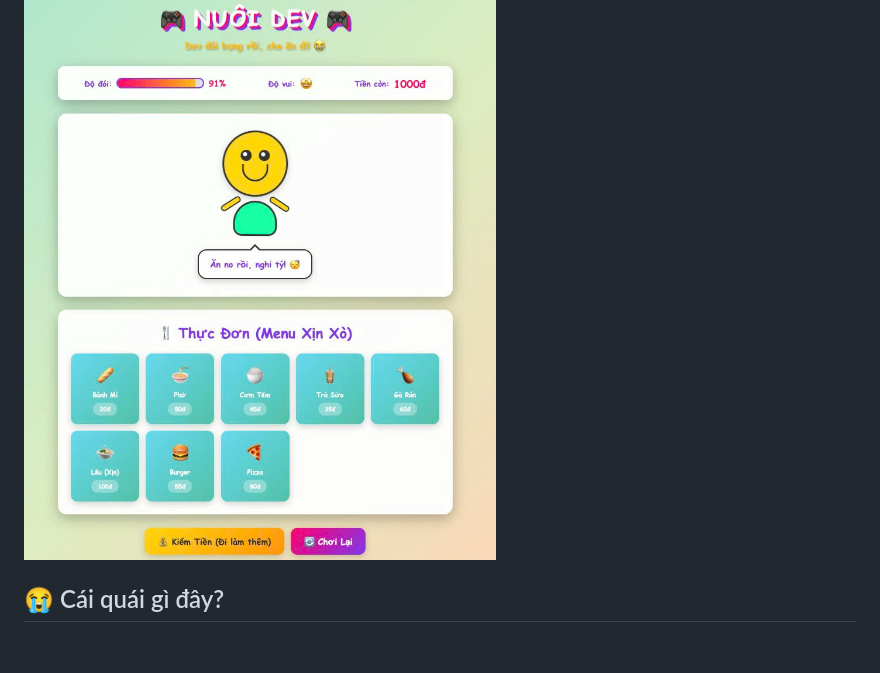
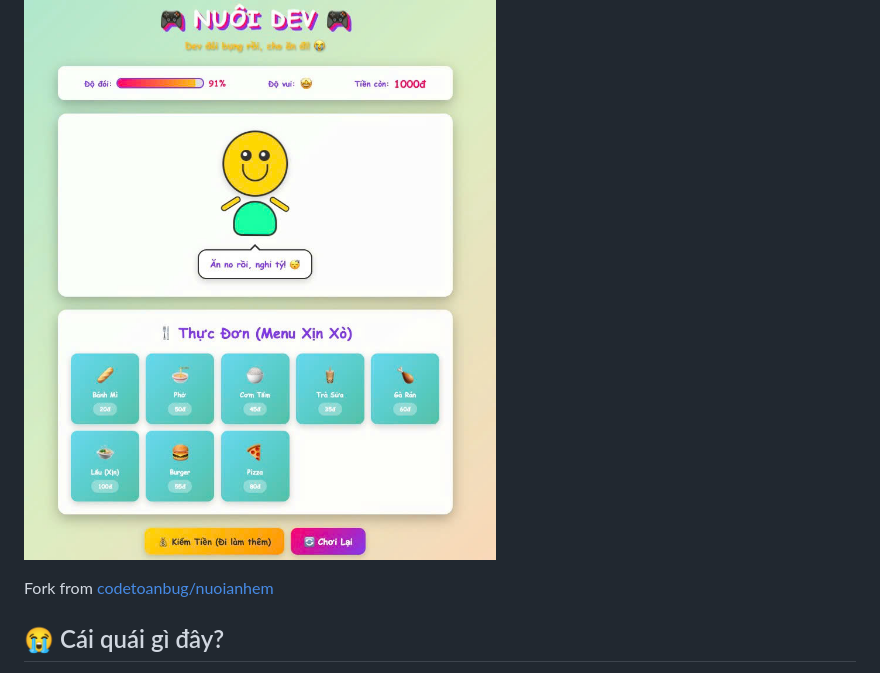
Before and after one commit to vtnb/vtnb.github.io, a Markdown page: nuoidev/README.md, the part around the change. Drawn GitHub-style; blank space fills up the shorter version.

Commit message:
Update README with fork information and intro
Added a fork reference and updated the introduction.

```diff
--- a/nuoidev/README.md
+++ b/nuoidev/README.md
@@ -3,6 +3,8 @@
 > Lấy cảm hứng từ "Nuôi em" nhưng mà giờ đảo ngược lại rồi! Giờ BẠN phải cho dev ăn!
 
 ![Demo Screenshot](image/image.png)
+
+Fork from [codetoanbug/nuoianhem](https://github.com/codetoanbug/nuoianhem)
 
 ## 😭 Cái quái gì đây?
 
```
